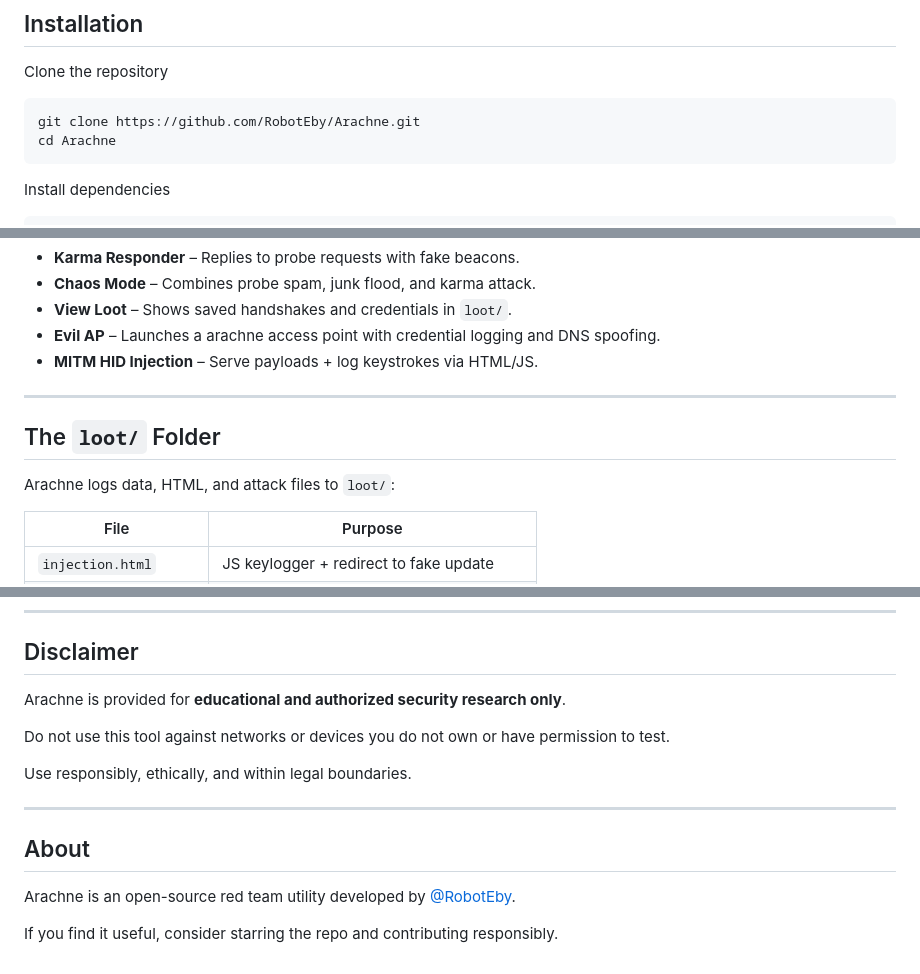
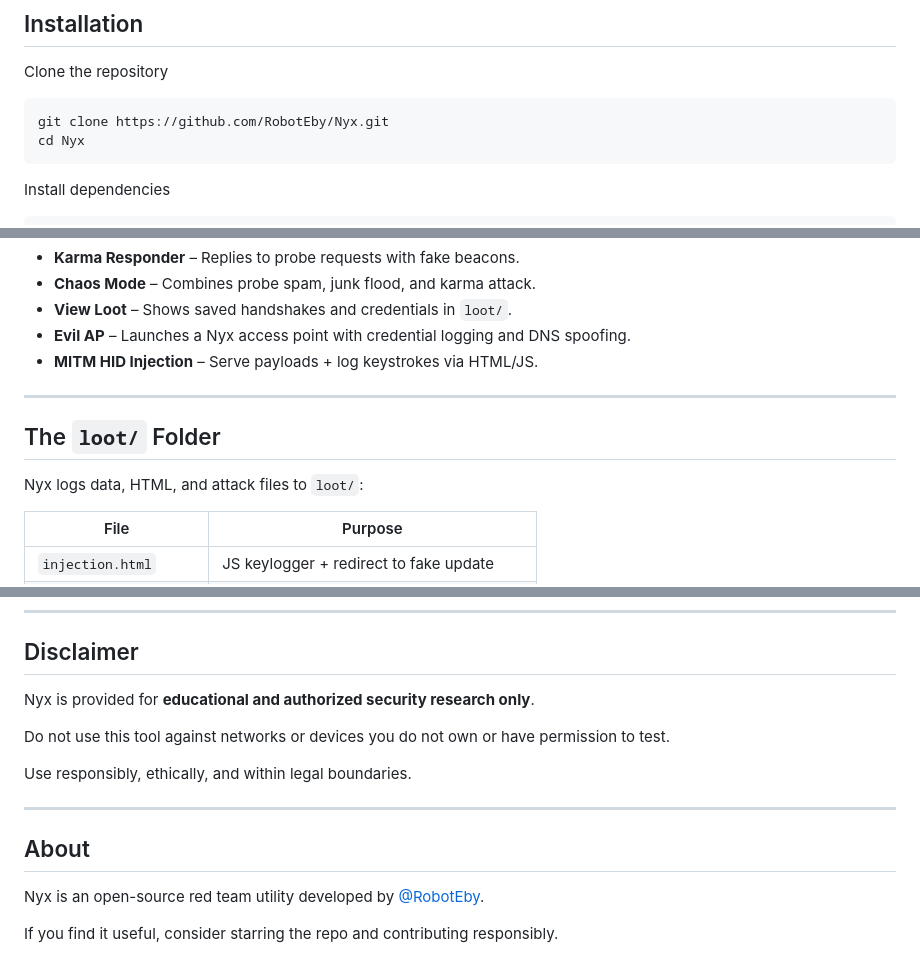
Before and after one commit to RobotEby/Nyx, a Markdown page: README.md, 3 parts joined by grey strips. Drawn GitHub-style.

````diff
--- a/README.md
+++ b/README.md
@@ -28,8 +28,8 @@ DISCLAIMER : All features are designed for local lab use and legal environments
 Clone the repository
 
 ```bash
-git clone https://github.com/RobotEby/Arachne.git
-cd Arachne
+git clone https://github.com/RobotEby/Nyx.git
+cd Nyx
 ```
 
 Install dependencies
@@ -148,14 +148,14 @@ Descriptions
 - **Karma Responder** – Replies to probe requests with fake beacons.
 - **Chaos Mode** – Combines probe spam, junk flood, and karma attack.
 - **View Loot** – Shows saved handshakes and credentials in `loot/`.
-- **Evil AP** – Launches a arachne access point with credential logging and DNS spoofing.
+- **Evil AP** – Launches a Nyx access point with credential logging and DNS spoofing.
 - **MITM HID Injection** – Serve payloads + log keystrokes via HTML/JS.
 
 ---
 
 ## The `loot/` Folder
 
-Arachne logs data, HTML, and attack files to `loot/`:
+Nyx logs data, HTML, and attack files to `loot/`:
 
 | File                  | Purpose                                 |
 | --------------------- | --------------------------------------- |
@@ -258,7 +258,7 @@ Captured credentials are logged to `loot/creds.txt`.
 
 ## Disclaimer
 
-Arachne is provided for **educational and authorized security research only**.
+Nyx is provided for **educational and authorized security research only**.
 
 Do not use this tool against networks or devices you do not own or have permission to test.
 
@@ -268,6 +268,6 @@ Use responsibly, ethically, and within legal boundaries.
 
 ## About
 
-Arachne is an open-source red team utility developed by [@RobotEby](https://github.com/RobotEby).
+Nyx is an open-source red team utility developed by [@RobotEby](https://github.com/RobotEby).
 
 If you find it useful, consider starring the repo and contributing responsibly.
````
Also changed, not shown: other parts of README.md (+11 -11 lines).
